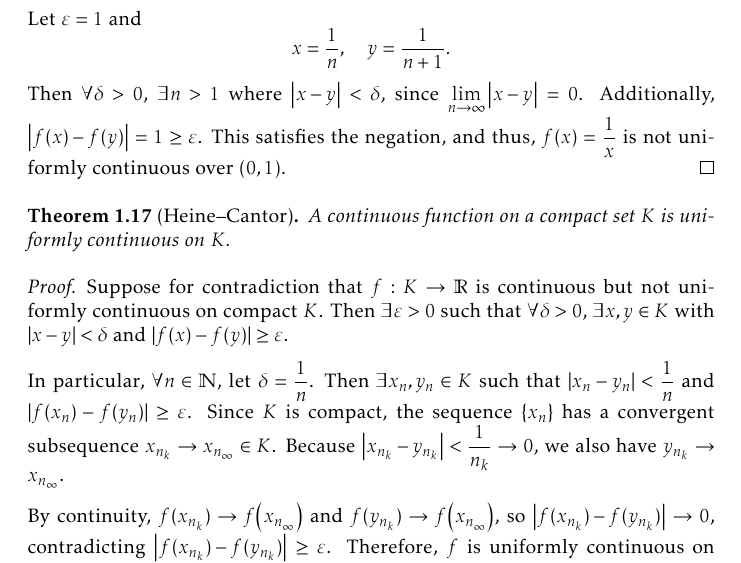
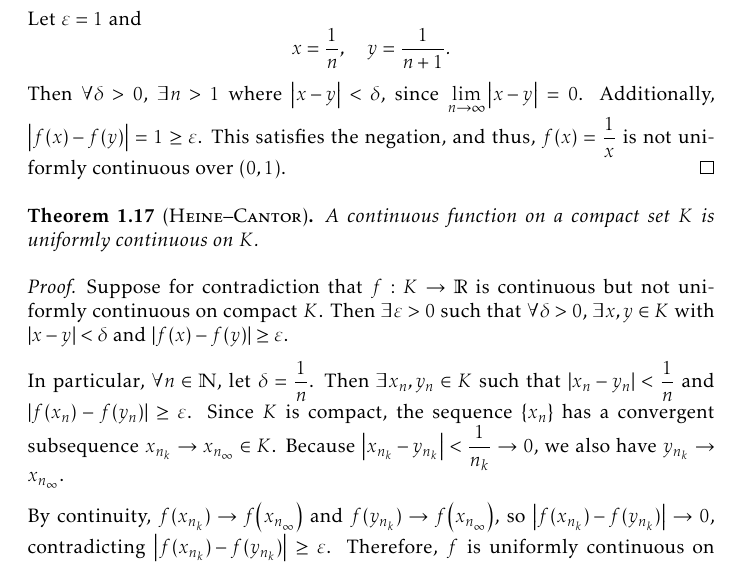
Before and after one commit to slipperking/complex-analysis-latex, a LaTeX document (main.tex): part of page 13 of 168, cut so that both start at the same text. Compiled offline with pdfLaTeX.

Commit message:
overleaf_to_git (Mon Aug 25 23:48:49 2025 -0700): update main.tex from r20647 to r20648

```diff
--- a/main.tex
+++ b/main.tex
@@ -325,7 +325,7 @@ We also have the definition of the limit of a sequence:
 
     Let \(\varepsilon=1\) and \[x=\frac{1}{n},\quad y=\frac{1}{n+1}.\] Then \(\forall\delta>0\), \(\exists n>1\) where \(\abs{x-y}<\delta\), since \(\lim_{n\to\infty}\left|x-y\right|=0\). Additionally, \(\abs{f(x)-f(y)}=1\geq\varepsilon\). This satisfies the negation, and thus, \(f(x)=\frac{1}{x}\) is not uniformly continuous over \((0,1)\).
 \end{proof}
-\begin{theorem}[Heine--Cantor]\label{thm:heinecantor}
+\begin{theorem}[\textsc{Heine--Cantor}]\label{thm:heinecantor}
     A continuous function on a compact set \(K\) is uniformly continuous on \(K\).
 \end{theorem}
 \begin{proof}
```
